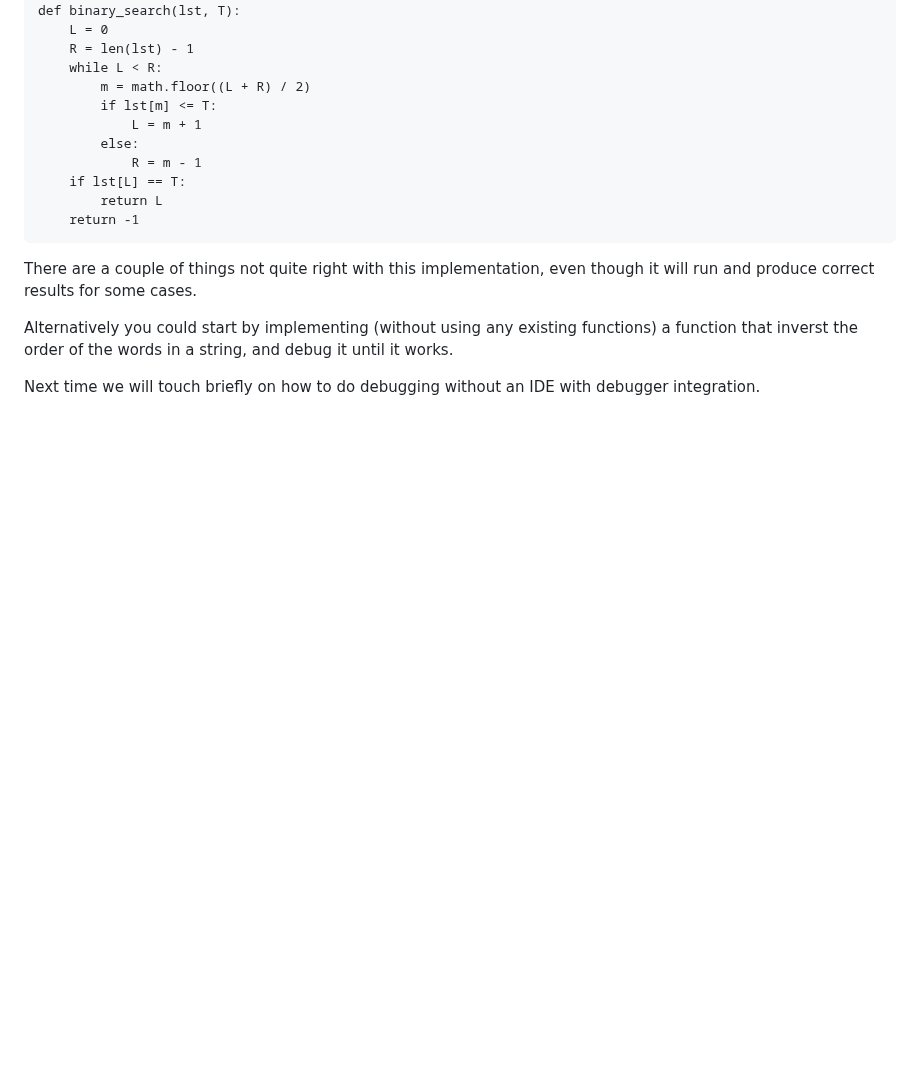
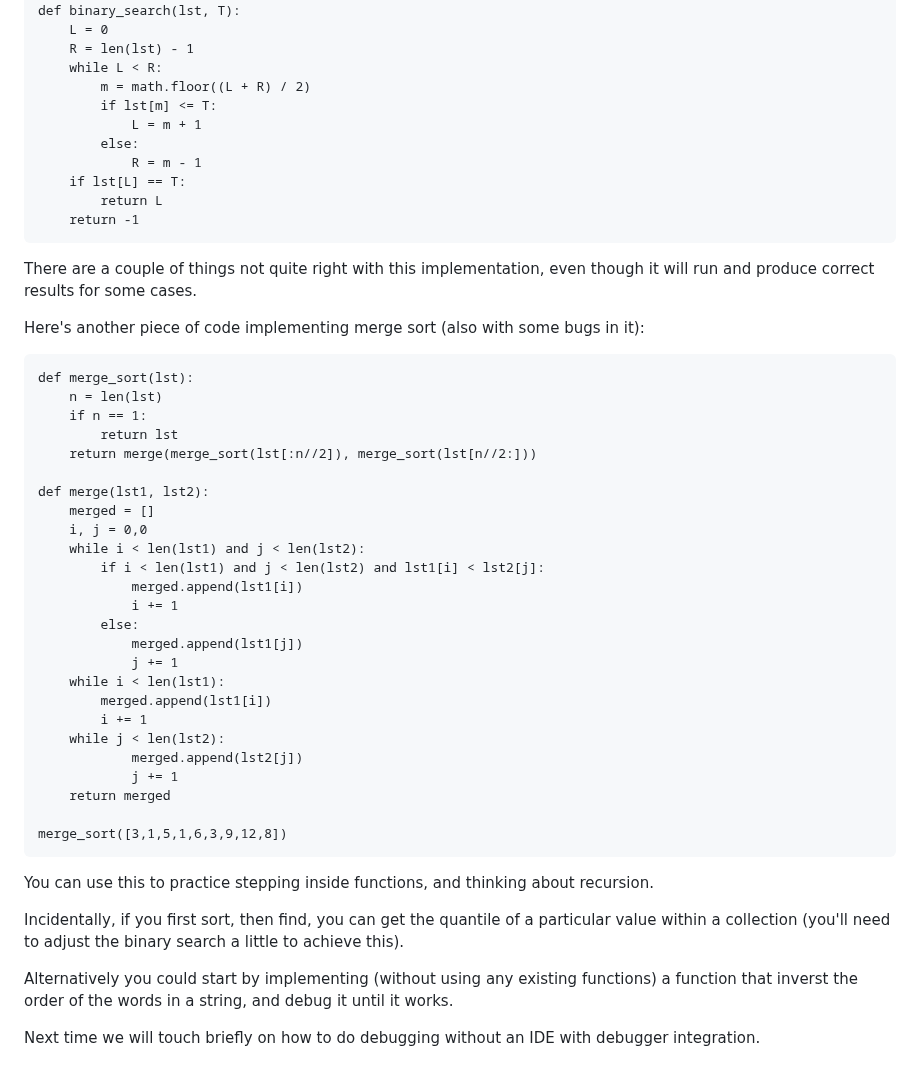
Before and after one commit to berkeley-stat243/stat243-fall-2023, a Markdown page: labs/lab3-debugging.md, the part around the change. Rendered like a GitHub page; blank space fills up the shorter version.

Commit message:
More broken code for lab3 debugging

````diff
--- a/labs/lab3-debugging.md
+++ b/labs/lab3-debugging.md
@@ -68,6 +68,40 @@ def binary_search(lst, T):
 
 There are a couple of things not quite right with this implementation, even though it will run and produce correct results for some cases.
 
+Here's another piece of code implementing merge sort (also with some bugs in it):
+
+```{python}
+def merge_sort(lst):
+    n = len(lst)
+    if n == 1:
+        return lst
+    return merge(merge_sort(lst[:n//2]), merge_sort(lst[n//2:]))
+
+def merge(lst1, lst2):
+    merged = []
+    i, j = 0,0
+    while i < len(lst1) and j < len(lst2):
+        if i < len(lst1) and j < len(lst2) and lst1[i] < lst2[j]:
+            merged.append(lst1[i])
+            i += 1
+        else:
+            merged.append(lst1[j])
+            j += 1
+    while i < len(lst1):
+        merged.append(lst1[i])
+        i += 1
+    while j < len(lst2):
+            merged.append(lst2[j])
+            j += 1
+    return merged
+
+merge_sort([3,1,5,1,6,3,9,12,8])
+```
+
+You can use this to practice stepping inside functions, and thinking about recursion.
+
+Incidentally, if you first sort, then find, you can get the quantile of a particular value within a collection (you'll need to adjust the binary search a little to achieve this).
+
 Alternatively you could start by implementing (without using any existing functions) a function that inverst the order of the words in a string, and debug it until it works.
 
 Next time we will touch briefly on how to do debugging without an IDE with debugger integration.
````
